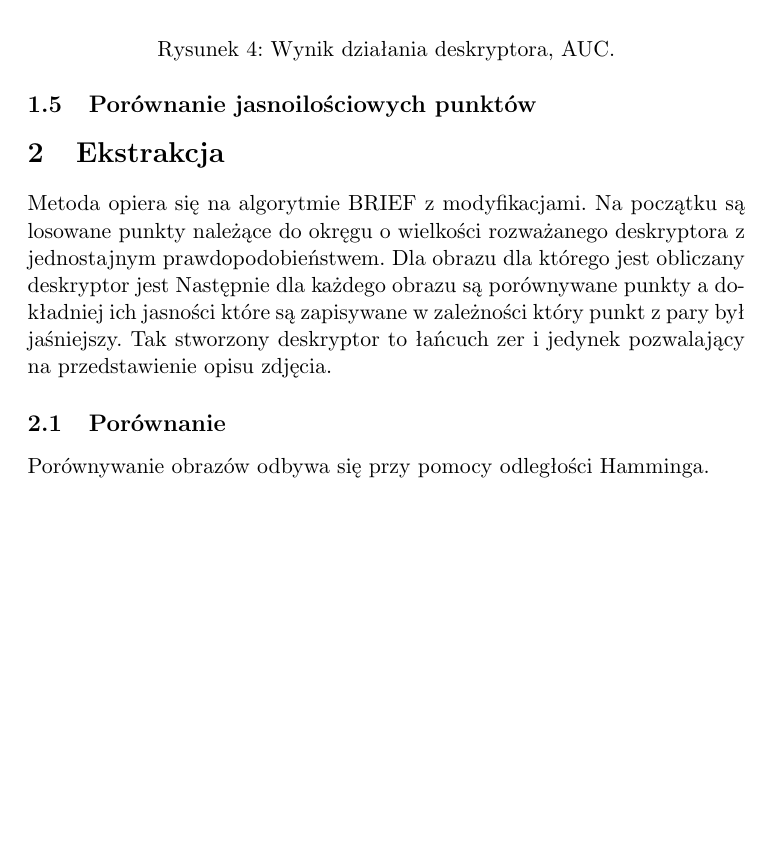
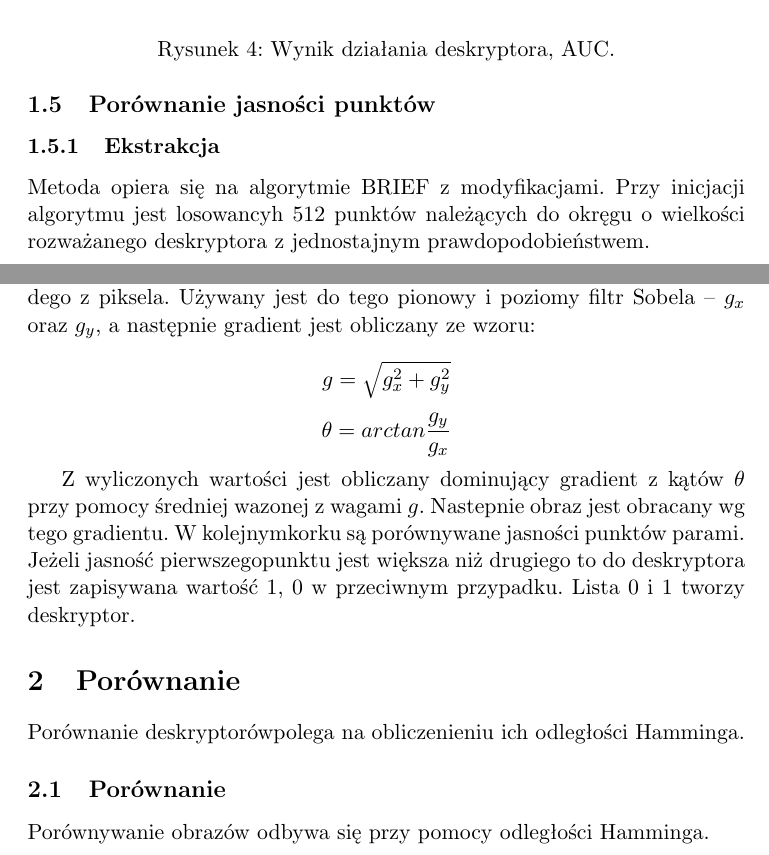
Before and after one commit to marcin9504/picture_descriptor, a LaTeX document (report/report.tex): part of page 5 of 6 before the commit and two parts of pages 5 and 6 of 7 after it, the two joined at a grey line, cut so that both start at the same text, the shorter picture padded with empty space. Compiled offline with pdfLaTeX.

Commit message:
Report BRIEF part

```diff
--- a/report/report.tex
+++ b/report/report.tex
@@ -120,12 +120,22 @@ Dla każdego z współczynników: $\alpha = 0, \frac{\pi}{36}, \frac{2\pi}{36},.
 \end{figure}
 
 
-\subsection{Porównanie jasnoilościowych punktów}
+\subsection{Porównanie jasności punktów}
+\subsubsection{Ekstrakcja}
+Metoda opiera się na algorytmie BRIEF z modyfikacjami. Przy inicjacji algorytmu jest losowancyh 512 punktów należących do okręgu o wielkości rozważanego deskryptora z jednostajnym prawdopodobieństwem.
 
-\section{Ekstrakcja}
-Metoda opiera się na algorytmie BRIEF z modyfikacjami.
-Na początku są losowane punkty należące do okręgu o wielkości rozważanego deskryptora z jednostajnym prawdopodobieństwem. Dla obrazu dla którego jest obliczany deskryptor jest  %TODO
-Następnie dla każdego obrazu są porównywane punkty a dokładniej ich jasności które są zapisywane w zależności który punkt z pary był jaśniejszy. Tak stworzony deskryptor to łańcuch zer i jedynek pozwalający na przedstawienie opisu zdjęcia.
+\includegraphics[width=0.7\textwidth]{./img/points.png}
+
+Dla otoczenia punktu jest obliczany kąt oraz długość gradientu dla każdego z piksela. Używany jest do tego pionowy i poziomy filtr Sobela -- $g_x$ oraz $g_y$, a następnie gradient jest obliczany ze wzoru:
+
+$$ g = \sqrt{g_x^2 + g_y^2}$$
+$$ \theta =arctan \frac{g_y}{g_x}$$
+
+Z wyliczonych wartości jest obliczany dominujący gradient z kątów $\theta$ przy pomocy średniej wazonej z wagami $g$. Nastepnie obraz jest obracany wg tego gradientu. W kolejnymkorku są porównywane jasności punktów parami. Jeżeli jasność pierwszegopunktu jest większa niż drugiego to do deskryptora jest zapisywana wartość 1, 0 w przeciwnym przypadku. Lista 0 i 1 tworzy deskryptor.
+
+\section{Porównanie}
+
+Porównanie deskryptorówpolega na obliczenieniu ich odległości Hamminga.
 
 \subsection{Porównanie}
 Porównywanie obrazów odbywa się przy pomocy odległości Hamminga.
```
Also changed, not shown: report/report.tex (3 more changed lines), 1 other file.
